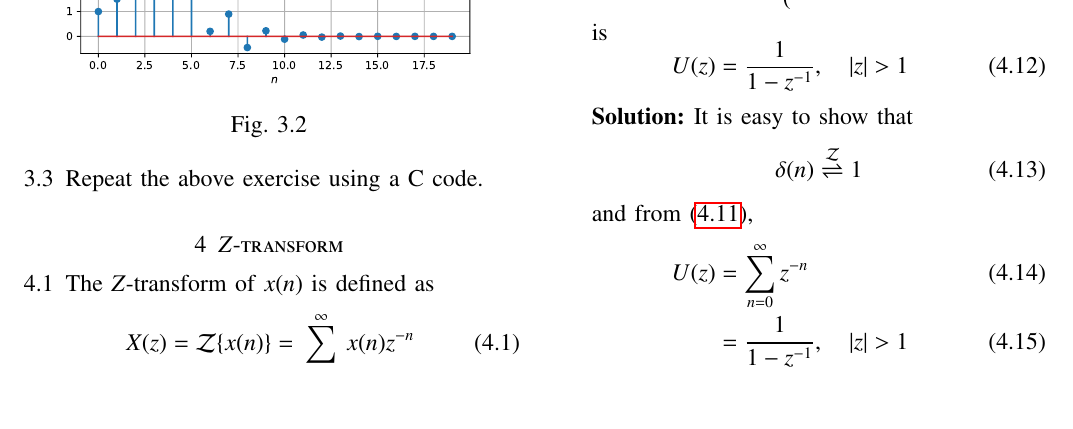
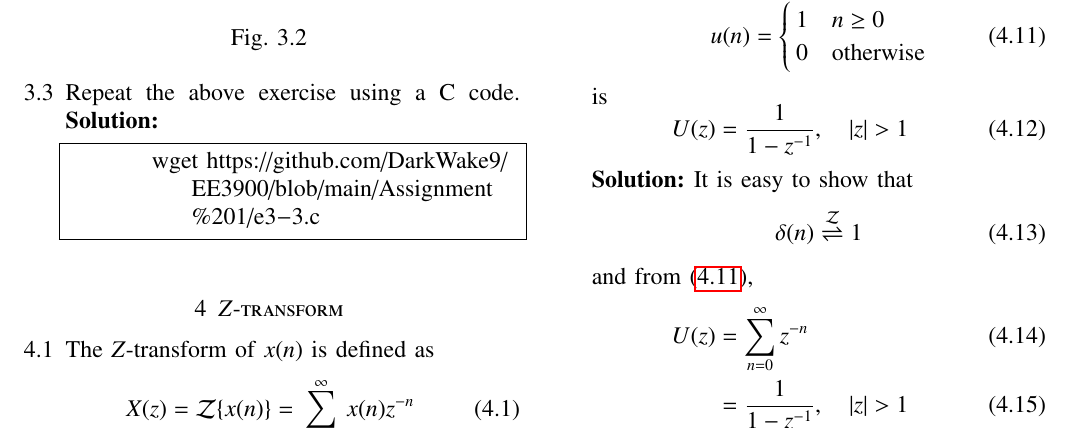
Before and after one commit to DarkWake9/EE3900, a LaTeX paper (filter/main.tex): part of page 2 of 5, cut at the place of the change, the shorter picture padded with empty space. Compiled offline with pdfLaTeX.

Commit message:
10082022 - 11.59 - Completed till section 3

```diff
--- a/filter/main.tex
+++ b/filter/main.tex
@@ -251,6 +251,11 @@ wget https://github.com/gadepall/EE1310/raw/master/filter/codes/xnyn.py
 \end{figure}
 
 \item Repeat the above exercise using a C code.
+\solution
+\begin{lstlisting}
+	wget https://github.com/DarkWake9/EE3900/blob/main/Assignment%201/e3-3.c
+\end{lstlisting}
+
 \end{enumerate}
 \section{$Z$-transform}
 \begin{enumerate}[label=\thesection.\arabic*]
```
Also changed, not shown: filter/main.pdf, 2 other files.
